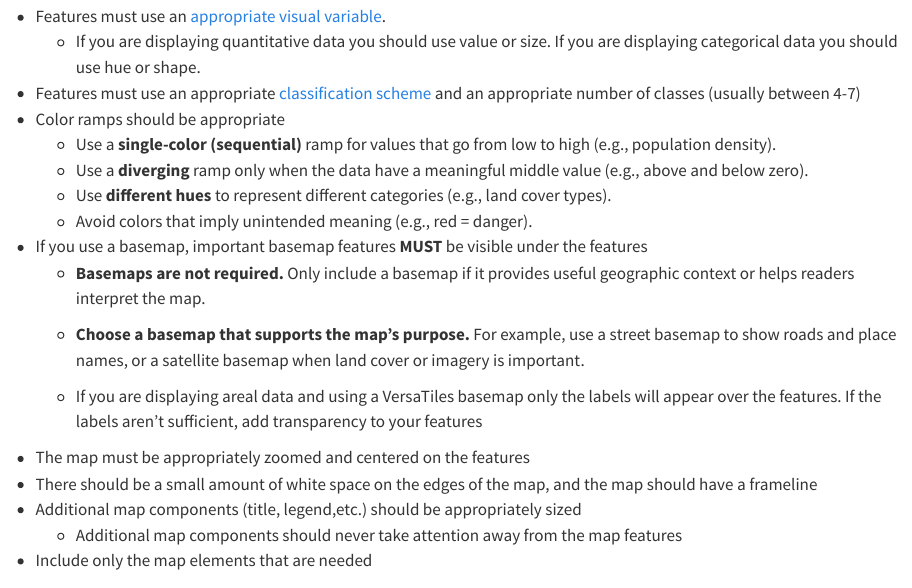
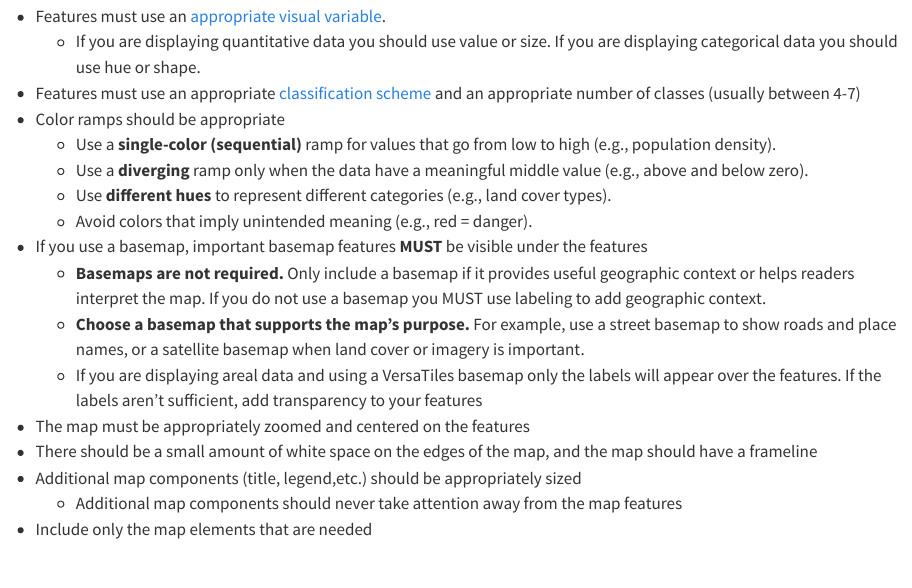
Before and after one commit to jucardwell/geog370_text, a Quarto document (learning_qgis.qmd): the page in a window 1100 px wide, from 3130 px down. Rendered offline with R 4.5, knitr and Pandoc in place of Quarto, with nearby package versions.

Commit message:
change map instructions

```diff
--- a/learning_qgis.qmd
+++ b/learning_qgis.qmd
@@ -105,10 +105,8 @@ We will practice cartography basics by creating a well-designed map of high popu
   - Use **different hues** to represent different categories (e.g., land cover types).
   - Avoid colors that imply unintended meaning (e.g., red = danger).
 - If you use a basemap, important basemap features **MUST** be visible under the features
-  - **Basemaps are not required.** Only include a basemap if it provides useful geographic context or helps readers interpret the map.
-
+  - **Basemaps are not required.** Only include a basemap if it provides useful geographic context or helps readers interpret the map. If you do not use a basemap you MUST use labeling to add geographic context.
   - **Choose a basemap that supports the map's purpose.** For example, use a street basemap to show roads and place names, or a satellite basemap when land cover or imagery is important.
-
   - If you are displaying areal data and using a VersaTiles basemap only the labels will appear over the features. If the labels aren't sufficient, add transparency to your features
 - The map must be appropriately zoomed and centered on the features
 - There should be a small amount of white space on the edges of the map, and the map should have a frameline
```
Also changed, not shown: .quarto/idx/learning_qgis.qmd.json, docs/search.json, 1 other file.
